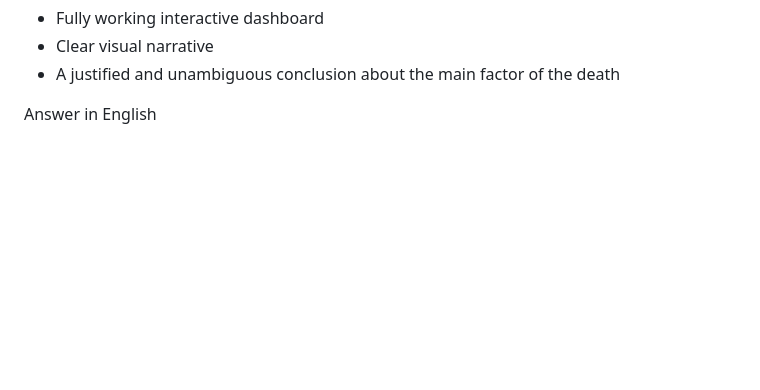
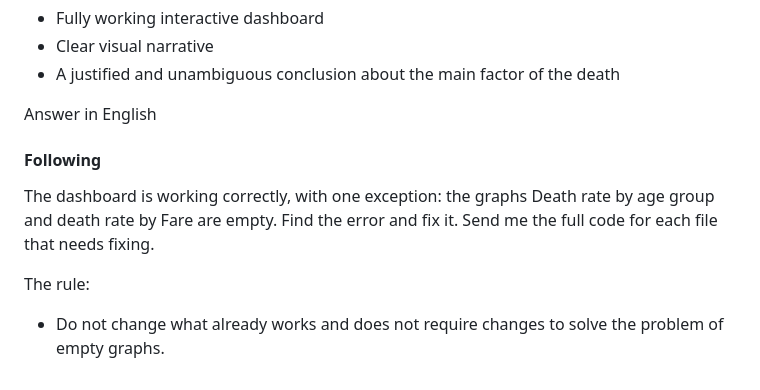
Before and after one commit to eamoroz/basb-nndl, a Markdown page: HW1/README.md, the part around the change. Drawn GitHub-style; blank space fills up the shorter version.

```diff
--- a/HW1/README.md
+++ b/HW1/README.md
@@ -122,3 +122,10 @@ Final Output:
 - A justified and unambiguous conclusion about the main factor of the death
 
 Answer in English
+
+#### Following
+
+The dashboard is working correctly, with one exception: the graphs Death rate by age group and death rate by Fare are empty. Find the error and fix it. Send me the full code for each file that needs fixing.
+
+The rule:
+- Do not change what already works and does not require changes to solve the problem of empty graphs.
```
